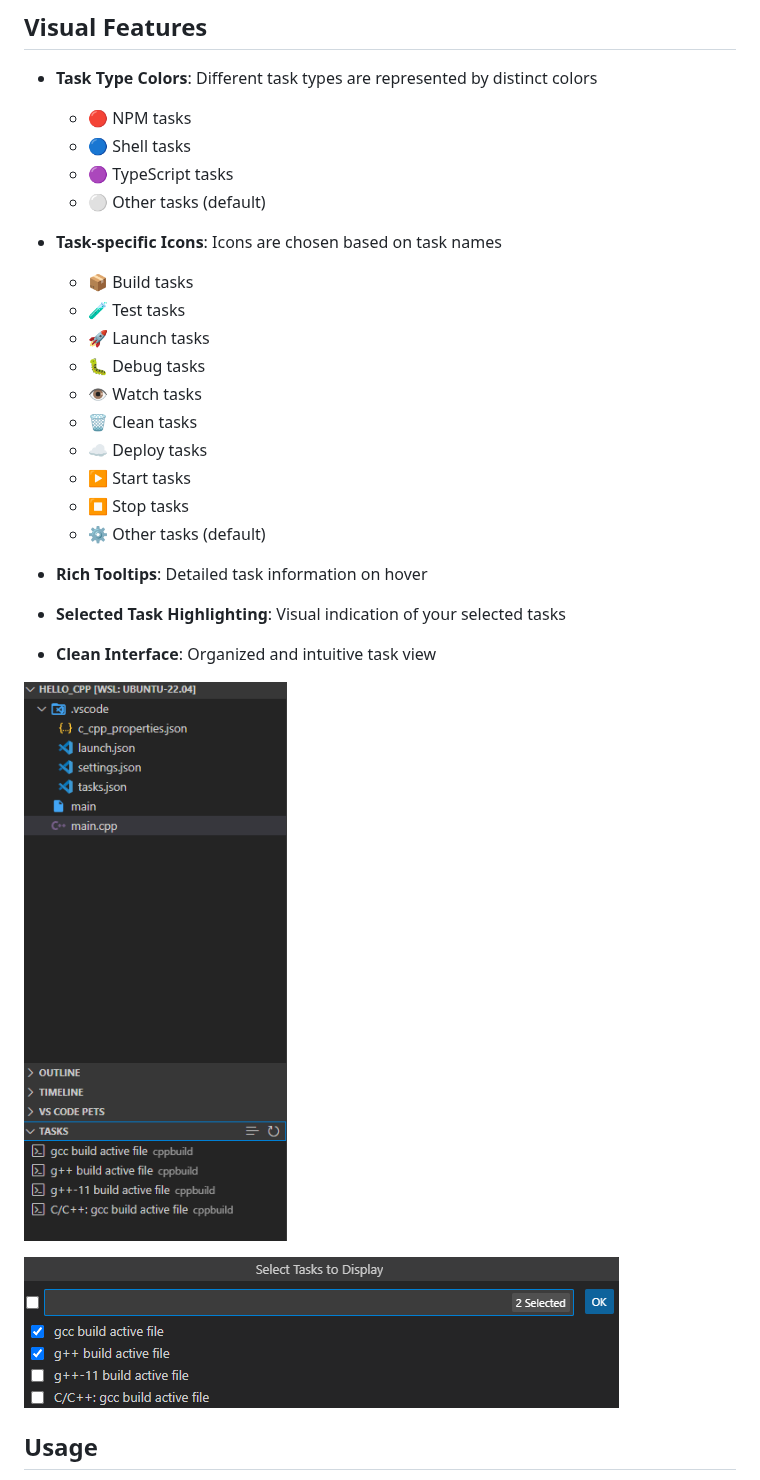
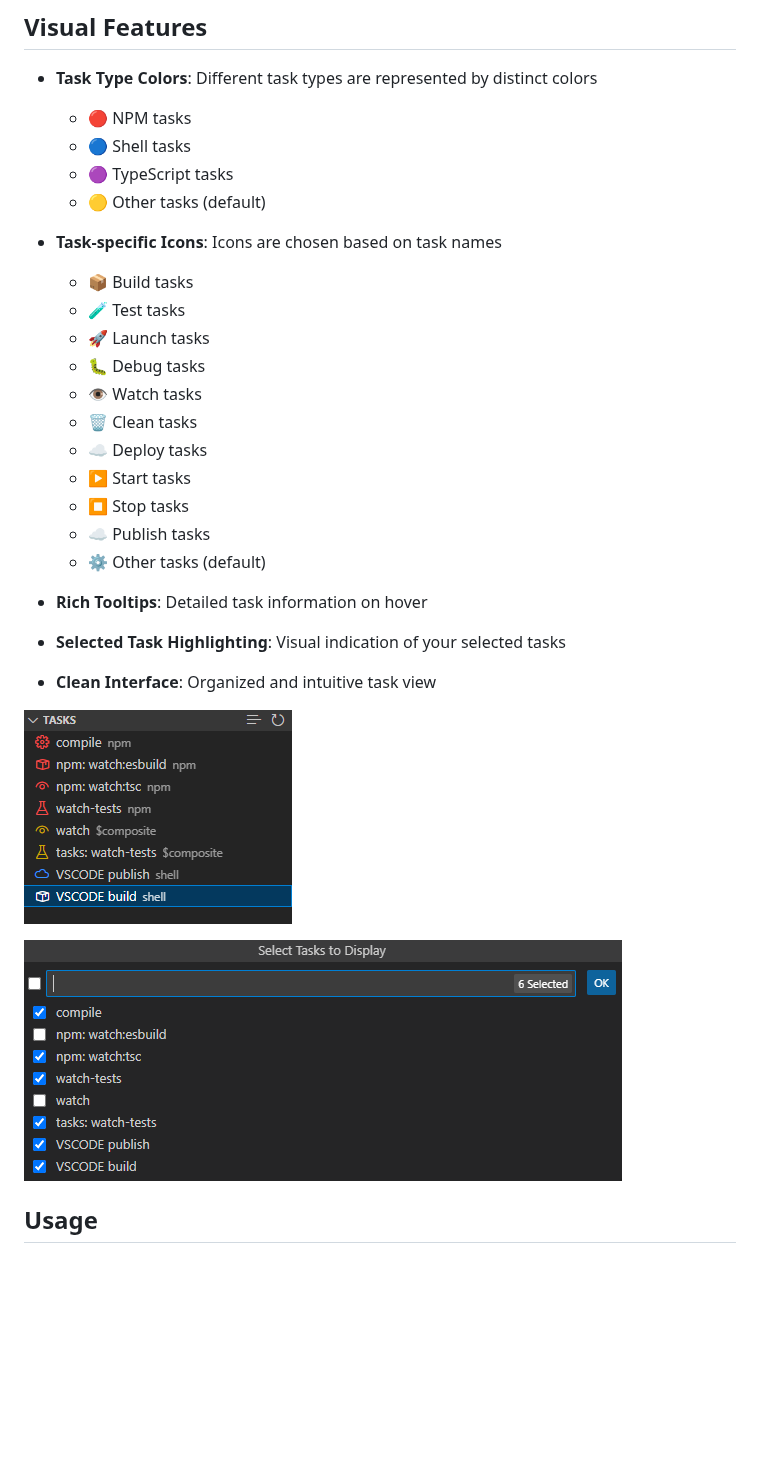
Before and after one commit to Batyan45/fast-tasks, a Markdown page: README.md, the part around the change. Rendered like a GitHub page; pictures changed too: images/fast-tasks-check.png, images/fast-tasks-view.png; blank space fills up the shorter version.

```diff
--- a/README.md
+++ b/README.md
@@ -17,7 +17,7 @@ Fast Tasks is a VS Code extension that provides quick access to your workspace t
   - 🔴 NPM tasks
   - 🔵 Shell tasks
   - 🟣 TypeScript tasks
-  - ⚪ Other tasks (default)
+  - 🟡 Other tasks (default)
 
 - **Task-specific Icons**: Icons are chosen based on task names
   - 📦 Build tasks
@@ -29,6 +29,7 @@ Fast Tasks is a VS Code extension that provides quick access to your workspace t
   - ☁️ Deploy tasks
   - ▶️ Start tasks
   - ⏹️ Stop tasks
+  - ☁️ Publish tasks
   - ⚙️ Other tasks (default)
 
 - **Rich Tooltips**: Detailed task information on hover
```
Also changed, not shown: CHANGELOG.md (+8 -0 lines), 2 other files.
